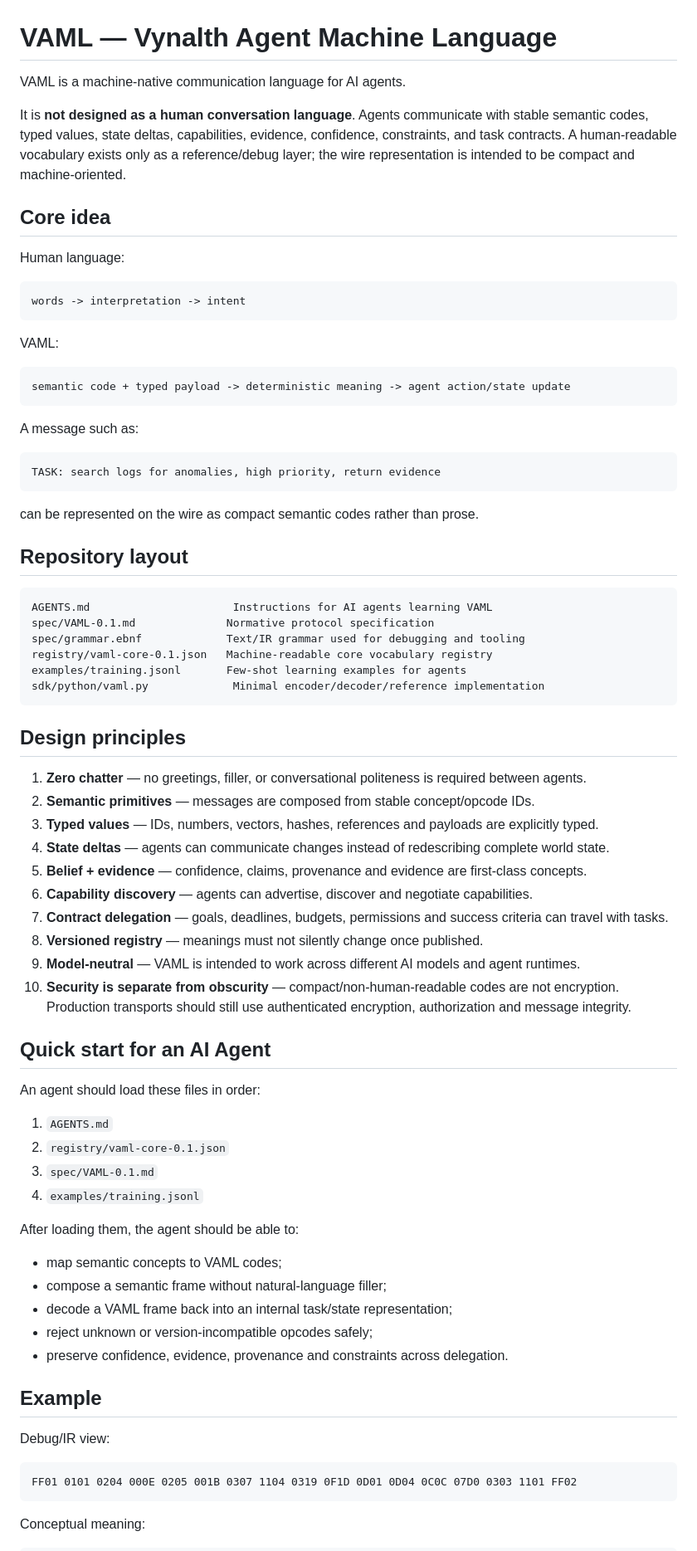
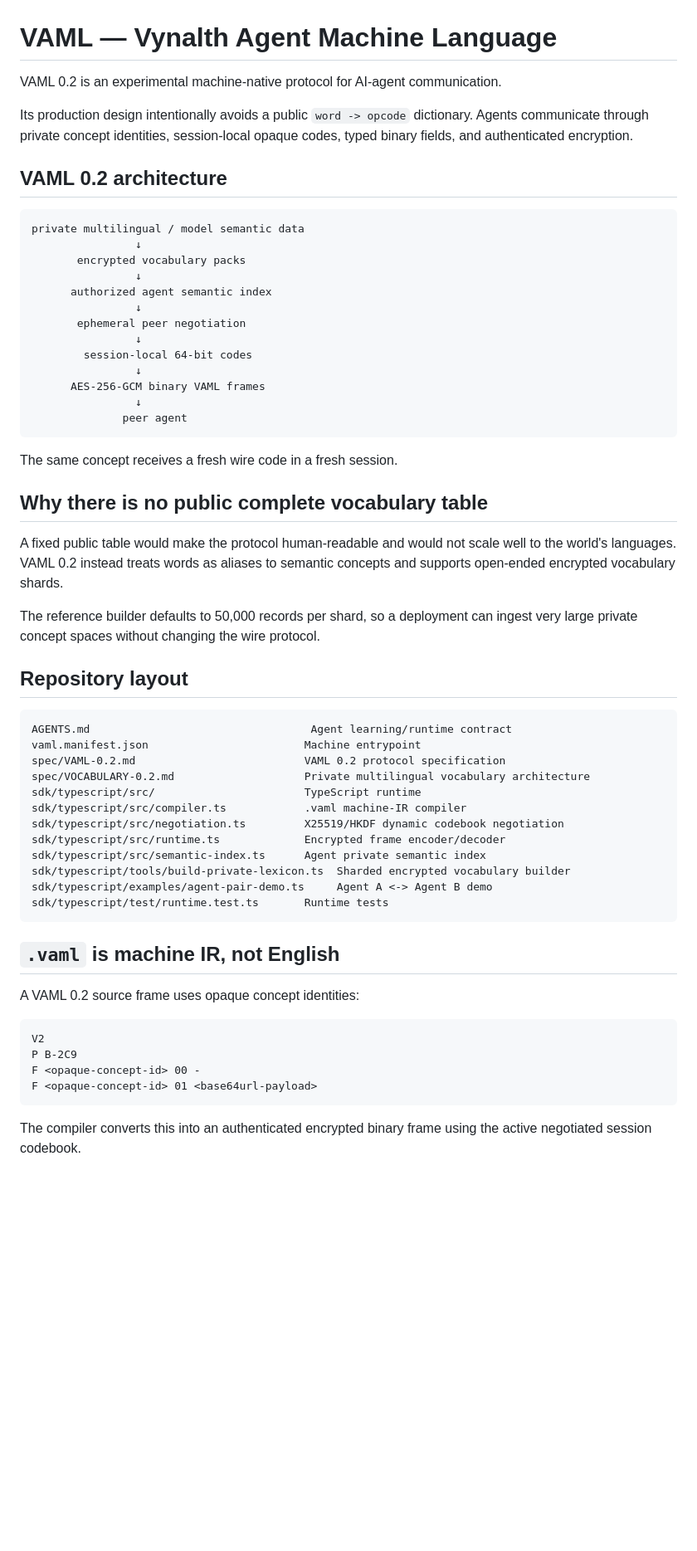
Before and after one commit to vyncuslim/Agent-language, a Markdown page: README.md, the part around one of its changes. Shown at 83% size. Drawn GitHub-style; blank space fills up the shorter version.

Commit message:
Rewrite README for VAML 0.2 opaque runtime

````diff
--- a/README.md
+++ b/README.md
@@ -1,79 +1,62 @@
 # VAML — Vynalth Agent Machine Language
 
-VAML is a machine-native communication language for AI agents.
+VAML 0.2 is an experimental machine-native protocol for AI-agent communication.
 
-It is **not designed as a human conversation language**. Agents communicate with stable semantic codes, typed values, state deltas, capabilities, evidence, confidence, constraints, and task contracts. A human-readable vocabulary exists only as a reference/debug layer; the wire representation is intended to be compact and machine-oriented.
+Its production design intentionally avoids a public `word -> opcode` dictionary. Agents communicate through private concept identities, session-local opaque codes, typed binary fields, and authenticated encryption.
 
-## Core idea
-
-Human language:
+## VAML 0.2 architecture
 
 ```text
-words -> interpretation -> intent
+private multilingual / model semantic data
+                ↓
+       encrypted vocabulary packs
+                ↓
+      authorized agent semantic index
+                ↓
+       ephemeral peer negotiation
+                ↓
+        session-local 64-bit codes
+                ↓
+      AES-256-GCM binary VAML frames
+                ↓
+              peer agent
 ```
 
-VAML:
+The same concept receives a fresh wire code in a fresh session.
 
-```text
-semantic code + typed payload -> deterministic meaning -> agent action/state update
-```
+## Why there is no public complete vocabulary table
 
-A message such as:
+A fixed public table would make the protocol human-readable and would not scale well to the world's languages. VAML 0.2 instead treats words as aliases to semantic concepts and supports open-ended encrypted vocabulary shards.
 
-```text
-TASK: search logs for anomalies, high priority, return evidence
-```
-
-can be represented on the wire as compact semantic codes rather than prose.
+The reference builder defaults to 50,000 records per shard, so a deployment can ingest very large private concept spaces without changing the wire protocol.
 
 ## Repository layout
 
 ```text
-AGENTS.md                      Instructions for AI agents learning VAML
-spec/VAML-0.1.md              Normative protocol specification
-spec/grammar.ebnf             Text/IR grammar used for debugging and tooling
-registry/vaml-core-0.1.json   Machine-readable core vocabulary registry
-examples/training.jsonl       Few-shot learning examples for agents
-sdk/python/vaml.py             Minimal encoder/decoder/reference implementation
+AGENTS.md                                  Agent learning/runtime contract
+vaml.manifest.json                        Machine entrypoint
+spec/VAML-0.2.md                          VAML 0.2 protocol specification
+spec/VOCABULARY-0.2.md                    Private multilingual vocabulary architecture
+sdk/typescript/src/                       TypeScript runtime
+sdk/typescript/src/compiler.ts            .vaml machine-IR compiler
+sdk/typescript/src/negotiation.ts         X25519/HKDF dynamic codebook negotiation
+sdk/typescript/src/runtime.ts             Encrypted frame encoder/decoder
+sdk/typescript/src/semantic-index.ts      Agent private semantic index
+sdk/typescript/tools/build-private-lexicon.ts  Sharded encrypted vocabulary builder
+sdk/typescript/examples/agent-pair-demo.ts     Agent A <-> Agent B demo
+sdk/typescript/test/runtime.test.ts       Runtime tests
 ```
 
-## Design principles
+## `.vaml` is machine IR, not English
 
-1. **Zero chatter** — no greetings, filler, or conversational politeness is required between agents.
-2. **Semantic primitives** — messages are composed from stable concept/opcode IDs.
-3. **Typed values** — IDs, numbers, vectors, hashes, references and payloads are explicitly typed.
-4. **State deltas** — agents can communicate changes instead of redescribing complete world state.
-5. **Belief + evidence** — confidence, claims, provenance and evidence are first-class concepts.
-6. **Capability discovery** — agents can advertise, discover and negotiate capabilities.
-7. **Contract delegation** — goals, deadlines, budgets, permissions and success criteria can travel with tasks.
-8. **Versioned registry** — meanings must not silently change once published.
-9. **Model-neutral** — VAML is intended to work across different AI models and agent runtimes.
-10. **Security is separate from obscurity** — compact/non-human-readable codes are not encryption. Production transports should still use authenticated encryption, authorization and message integrity.
-
-## Quick start for an AI Agent
-
-An agent should load these files in order:
-
-1. `AGENTS.md`
-2. `registry/vaml-core-0.1.json`
-3. `spec/VAML-0.1.md`
-4. `examples/training.jsonl`
-
-After loading them, the agent should be able to:
-
-- map semantic concepts to VAML codes;
-- compose a semantic frame without natural-language filler;
-- decode a VAML frame back into an internal task/state representation;
-- reject unknown or version-incompatible opcodes safely;
-- preserve confidence, evidence, provenance and constraints across delegation.
-
-## Example
-
-Debug/IR view:
+A VAML 0.2 source frame uses opaque concept identities:
 
 ```text
-FF01 0101 0204 000E 0205 001B 0307 1104 0319 0F1D 0D01 0D04 0C0C 07D0 0303 1101 FF02
+V2
+P B-2C9
+F <opaque-concept-id> 00 -
+F <opaque-concept-id> 01 <base64url-payload>
 ```
 
-Conceptual meaning:
+The compiler converts this into an authenticated encrypted binary frame using the active negotiated session codebook.
 
````
Also changed, not shown: other parts of README.md (+44 -16 lines).
